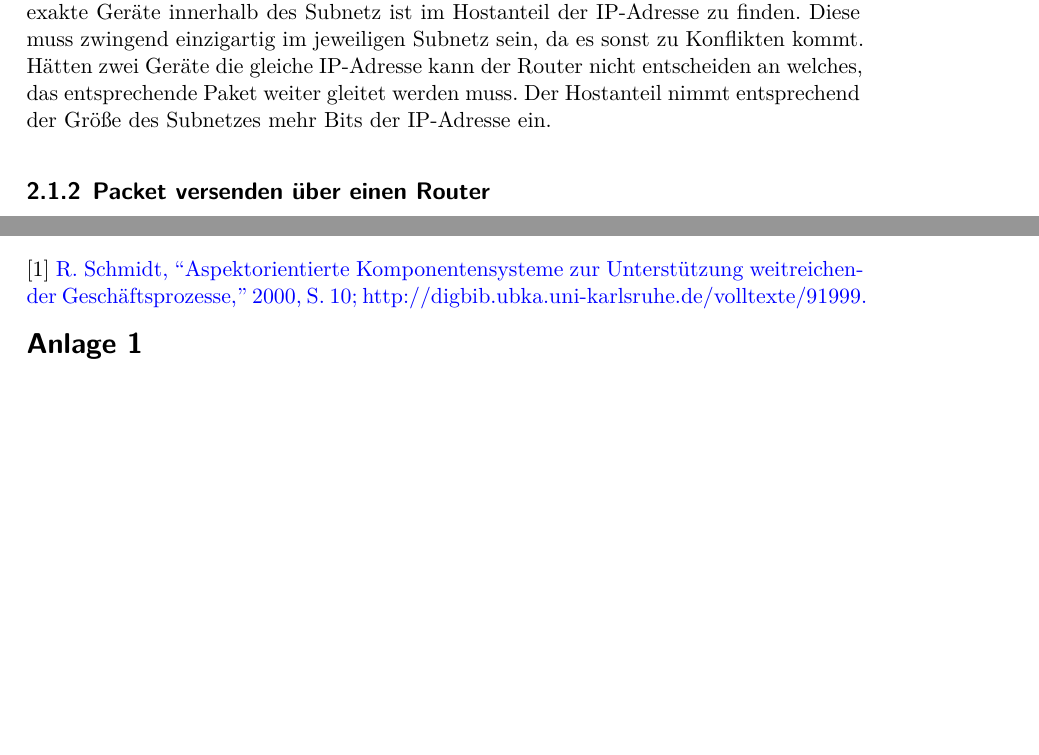
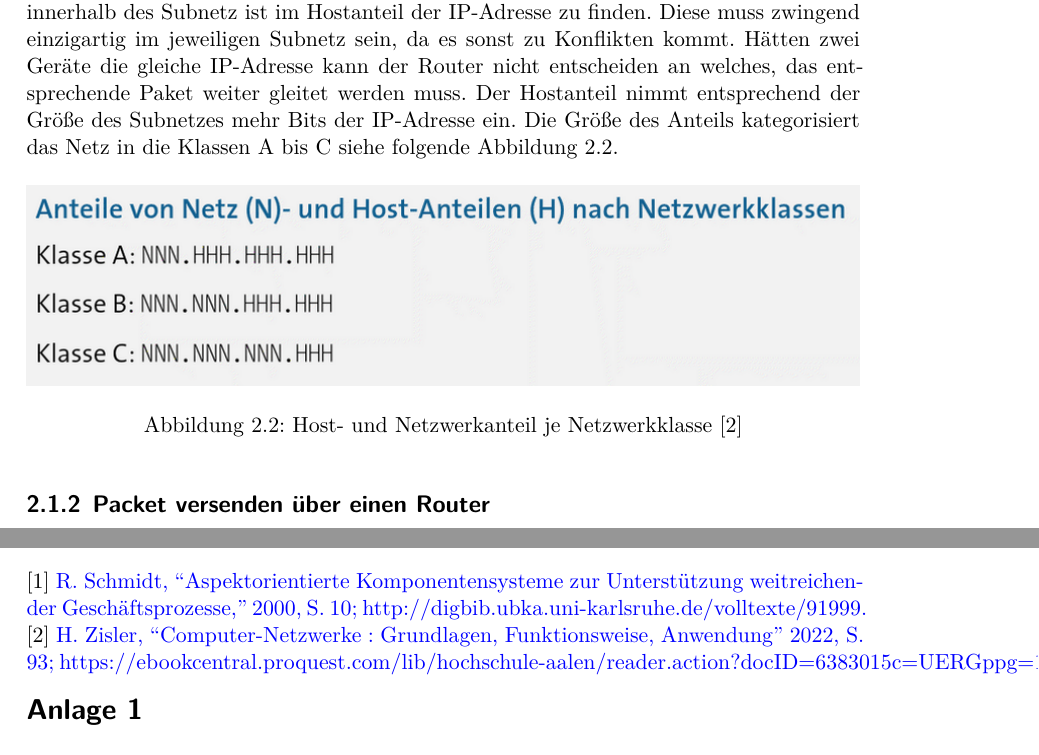
Before and after one commit to JJFresh007/router-schwachstellen_rejo, a LaTeX document (Ausarbeitung.tex): two parts of pages 11 and 19 of 19, joined at a grey line, cut so that both start at the same text, the shorter picture padded with empty space. Compiled offline with XeLaTeX.

Commit message:
add host and network part of ip-addresse, picture of network classes

```diff
--- a/Ausarbeitung.tex
+++ b/Ausarbeitung.tex
@@ -213,7 +213,14 @@
 	sonst zu Konflikten kommt. Hätten zwei Geräte die gleiche IP-Adresse kann der
 	Router nicht entscheiden an welches, das entsprechende Paket weiter gleitet
 	werden muss. Der Hostanteil nimmt entsprechend der Größe des Subnetzes mehr
-	Bits der IP-Adresse ein.
+	Bits der IP-Adresse ein. Die Größe des Anteils kategorisiert das Netz in die
+	Klassen A bis C siehe folgende Abbildung \ref{fig:nwclasses}.
+	\begin{figure}[H]
+		\centering
+		\includegraphics[width=\textwidth]{img/c-nw_nwklassen_s93.png}
+		\caption{Host- und Netzwerkanteil je Netzwerkklasse \protect \hyperlink{[2]}{[2]}}
+		\label{fig:nwclasses}
+	\end{figure}
 	%---
 	%---Bild grober Subnetzmaske und IP-Adresse + Abbildungsnummer unten in Text
 	%---
@@ -325,6 +332,8 @@
 
 	\chapter{Literaturverzeichnis}
 	\hypertarget{[1]}{[1]} \href{http://digbib.ubka.uni-karlsruhe.de/volltexte/91999}{R. Schmidt, “Aspektorientierte Komponentensysteme zur Unterstützung weitreichender Geschäftsprozesse,” 2000, S. 10; http://digbib.ubka.uni-karlsruhe.de/volltexte/91999.}
+	\hypertarget{[2]}{[2]} \href{https://ebookcentral.proquest.com/lib/hochschule-aalen/reader.action?docID=6383015&c=UERG&ppg=184}
+	{H. Zisler, “Computer-Netzwerke : Grundlagen, Funktionsweise, Anwendung” 2022, S. 93; https://ebookcentral.proquest.com/lib/hochschule-aalen/reader.action?docID=6383015&c=UERG&ppg=184.}
 	\section*{Anlage 1}
 	\addcontentsline{toc}{section}{Anlage 1}
 	\section*{Anlage 2}
```
Also changed, not shown: img/c-nw_nwklassen_s93.png (added).
